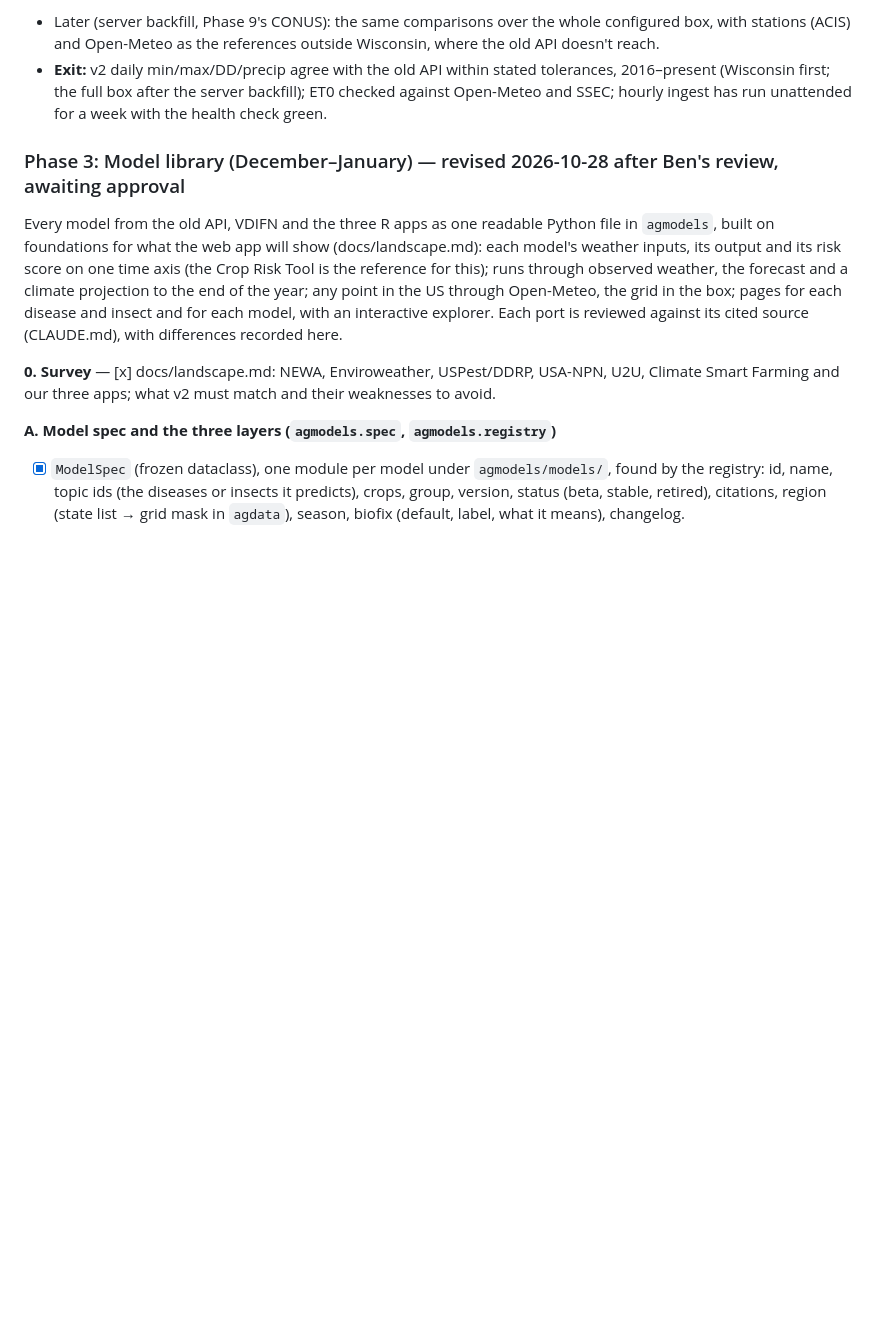
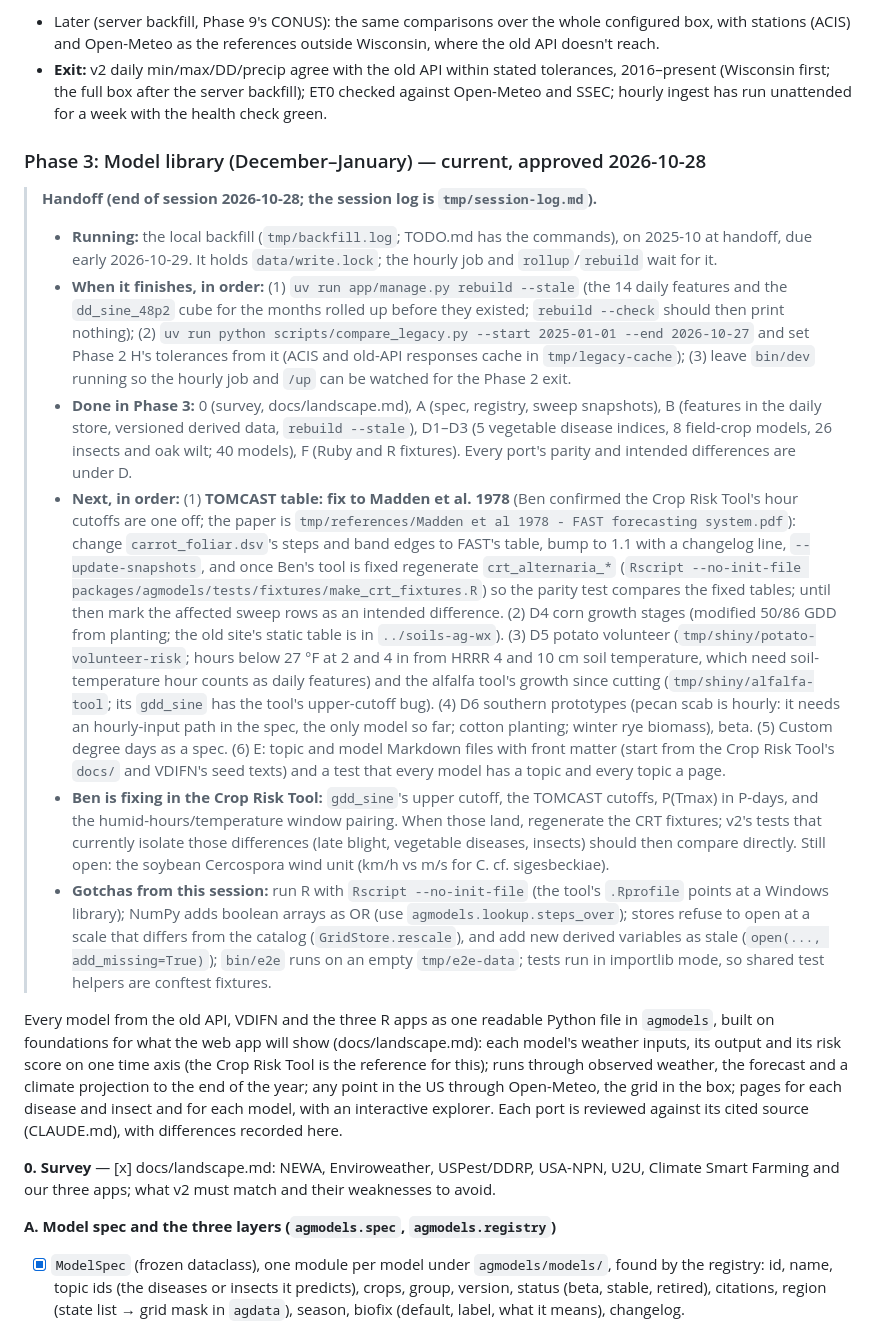
Before and after one commit to uwent/agweather2, a Markdown page: PLAN.md, the part around one of its changes. Rendered like a GitHub page; blank space fills up the shorter version.

```diff
--- a/PLAN.md
+++ b/PLAN.md
@@ -319,7 +314,16 @@ Builds the archive the rest of v2 reads: URMA (and RTMA for the newest hours) pl
 - Later (server backfill, Phase 9's CONUS): the same comparisons over the whole configured box, with stations (ACIS) and Open-Meteo as the references outside Wisconsin, where the old API doesn't reach.
 - **Exit:** v2 daily min/max/DD/precip agree with the old API within stated tolerances, 2016–present (Wisconsin first; the full box after the server backfill); ET0 checked against Open-Meteo and SSEC; hourly ingest has run unattended for a week with the health check green.
 
-### Phase 3: Model library (December–January) — revised 2026-10-28 after Ben's review, awaiting approval
+### Phase 3: Model library (December–January) — current, approved 2026-10-28
+
+> **Handoff (end of session 2026-10-28; the session log is `tmp/session-log.md`).**
+> - **Running:** the local backfill (`tmp/backfill.log`; TODO.md has the commands), on 2025-10 at handoff, due early 2026-10-29. It holds `data/write.lock`; the hourly job and `rollup`/`rebuild` wait for it.
+> - **When it finishes, in order:** (1) `uv run app/manage.py rebuild --stale` (the 14 daily features and the `dd_sine_48p2` cube for the months rolled up before they existed; `rebuild --check` should then print nothing); (2) `uv run python scripts/compare_legacy.py --start 2025-01-01 --end 2026-10-27` and set Phase 2 H's tolerances from it (ACIS and old-API responses cache in `tmp/legacy-cache`); (3) leave `bin/dev` running so the hourly job and `/up` can be watched for the Phase 2 exit.
+> - **Done in Phase 3:** 0 (survey, docs/landscape.md), A (spec, registry, sweep snapshots), B (features in the daily store, versioned derived data, `rebuild --stale`), D1–D3 (5 vegetable disease indices, 8 field-crop models, 26 insects and oak wilt; 40 models), F (Ruby and R fixtures). Every port's parity and intended differences are under D.
+> - **Next, in order:** (1) **TOMCAST table: fix to Madden et al. 1978** (Ben confirmed the Crop Risk Tool's hour cutoffs are one off; the paper is `tmp/references/Madden et al 1978 - FAST forecasting system.pdf`): change `carrot_foliar.dsv`'s steps and band edges to FAST's table, bump to 1.1 with a changelog line, `--update-snapshots`, and once Ben's tool is fixed regenerate `crt_alternaria_*` (`Rscript --no-init-file packages/agmodels/tests/fixtures/make_crt_fixtures.R`) so the parity test compares the fixed tables; until then mark the affected sweep rows as an intended difference. (2) D4 corn growth stages (modified 50/86 GDD from planting; the old site's static table is in `../soils-ag-wx`). (3) D5 potato volunteer (`tmp/shiny/potato-volunteer-risk`; hours below 27 °F at 2 and 4 in from HRRR 4 and 10 cm soil temperature, which need soil-temperature hour counts as daily features) and the alfalfa tool's growth since cutting (`tmp/shiny/alfalfa-tool`; its `gdd_sine` has the tool's upper-cutoff bug). (4) D6 southern prototypes (pecan scab is hourly: it needs an hourly-input path in the spec, the only model so far; cotton planting; winter rye biomass), beta. (5) Custom degree days as a spec. (6) E: topic and model Markdown files with front matter (start from the Crop Risk Tool's `docs/` and VDIFN's seed texts) and a test that every model has a topic and every topic a page.
+> - **Ben is fixing in the Crop Risk Tool:** `gdd_sine`'s upper cutoff, the TOMCAST cutoffs, P(Tmax) in P-days, and the humid-hours/temperature window pairing. When those land, regenerate the CRT fixtures; v2's tests that currently isolate those differences (late blight, vegetable diseases, insects) should then compare directly. Still open: the soybean Cercospora wind unit (km/h vs m/s for C. cf. sigesbeckiae).
+> - **Gotchas from this session:** run R with `Rscript --no-init-file` (the tool's `.Rprofile` points at a Windows library); NumPy adds boolean arrays as OR (use `agmodels.lookup.steps_over`); stores refuse to open at a scale that differs from the catalog (`GridStore.rescale`), and add new derived variables as stale (`open(..., add_missing=True)`); `bin/e2e` runs on an empty `tmp/e2e-data`; tests run in importlib mode, so shared test helpers are conftest fixtures.
+
 
 Every model from the old API, VDIFN and the three R apps as one readable Python file in `agmodels`, built on foundations for what the web app will show (docs/landscape.md): each model's weather inputs, its output and its risk score on one time axis (the Crop Risk Tool is the reference for this); runs through observed weather, the forecast and a climate projection to the end of the year; any point in the US through Open-Meteo, the grid in the box; pages for each disease and insect and for each model, with an interactive explorer. Each port is reviewed against its cited source (CLAUDE.md), with differences recorded here.
 
```
Also changed, not shown: other parts of PLAN.md (+3 -8 lines), CLAUDE.md (+1 -0 lines).
